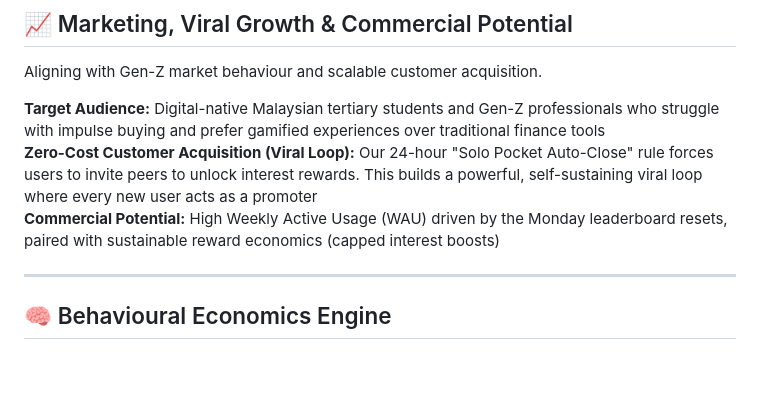
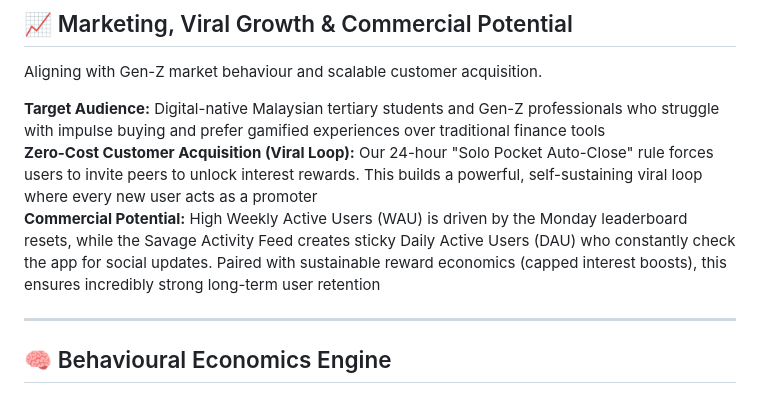
Before and after one commit to gweezini/SamaSave, a Markdown page: README.md, the part around the change. Drawn GitHub-style; blank space fills up the shorter version.

```diff
--- a/README.md
+++ b/README.md
@@ -110,7 +110,7 @@ Aligning with Gen-Z market behaviour and scalable customer acquisition.
 
 **Target Audience:** Digital-native Malaysian tertiary students and Gen-Z professionals who struggle with impulse buying and prefer gamified experiences over traditional finance tools
 **Zero-Cost Customer Acquisition (Viral Loop):** Our 24-hour "Solo Pocket Auto-Close" rule forces users to invite peers to unlock interest rewards. This builds a powerful, self-sustaining viral loop where every new user acts as a promoter
-**Commercial Potential:** High Weekly Active Usage (WAU) driven by the Monday leaderboard resets, paired with sustainable reward economics (capped interest boosts)
+**Commercial Potential:** High Weekly Active Users (WAU) is driven by the Monday leaderboard resets, while the Savage Activity Feed creates sticky Daily Active Users (DAU) who constantly check the app for social updates. Paired with sustainable reward economics (capped interest boosts), this ensures incredibly strong long-term user retention
 
 ---
 
```
